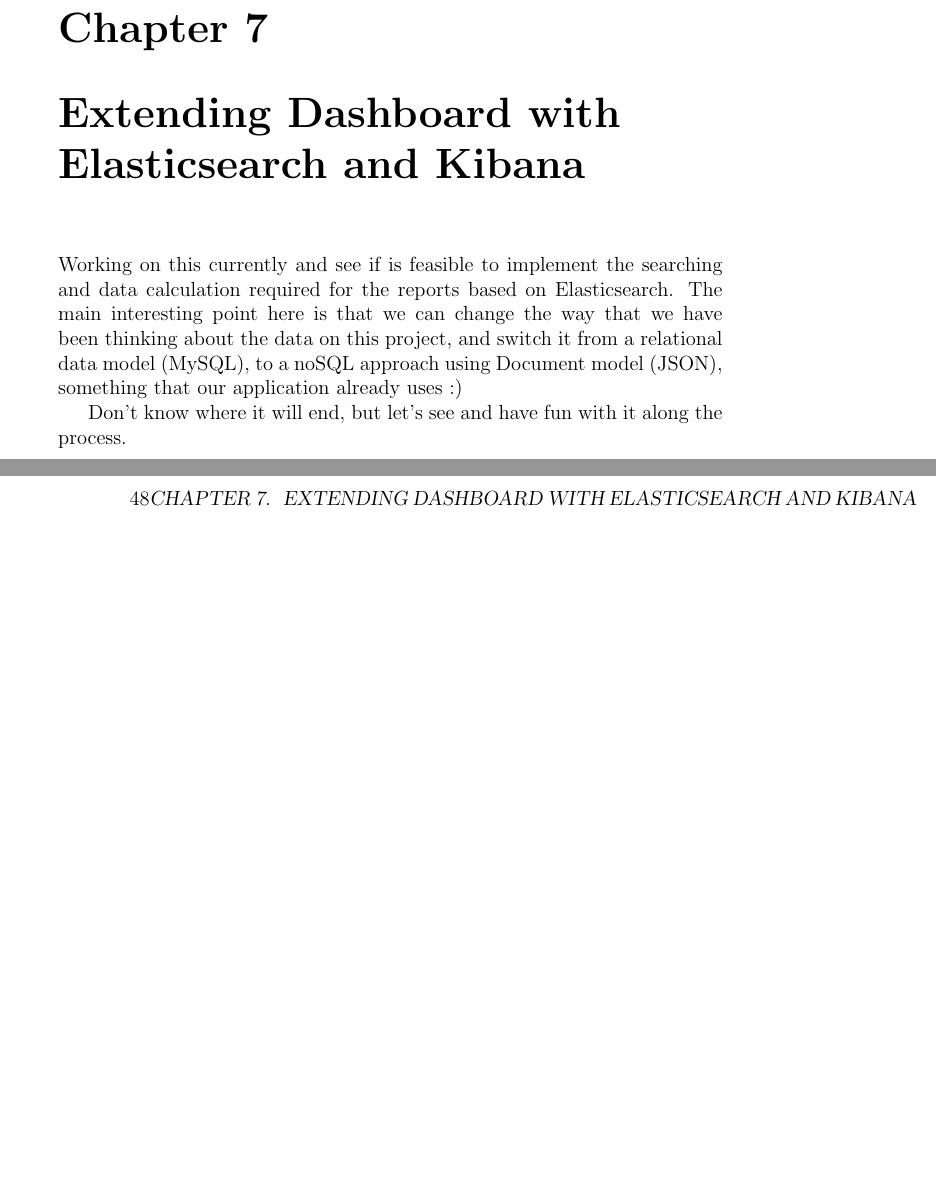
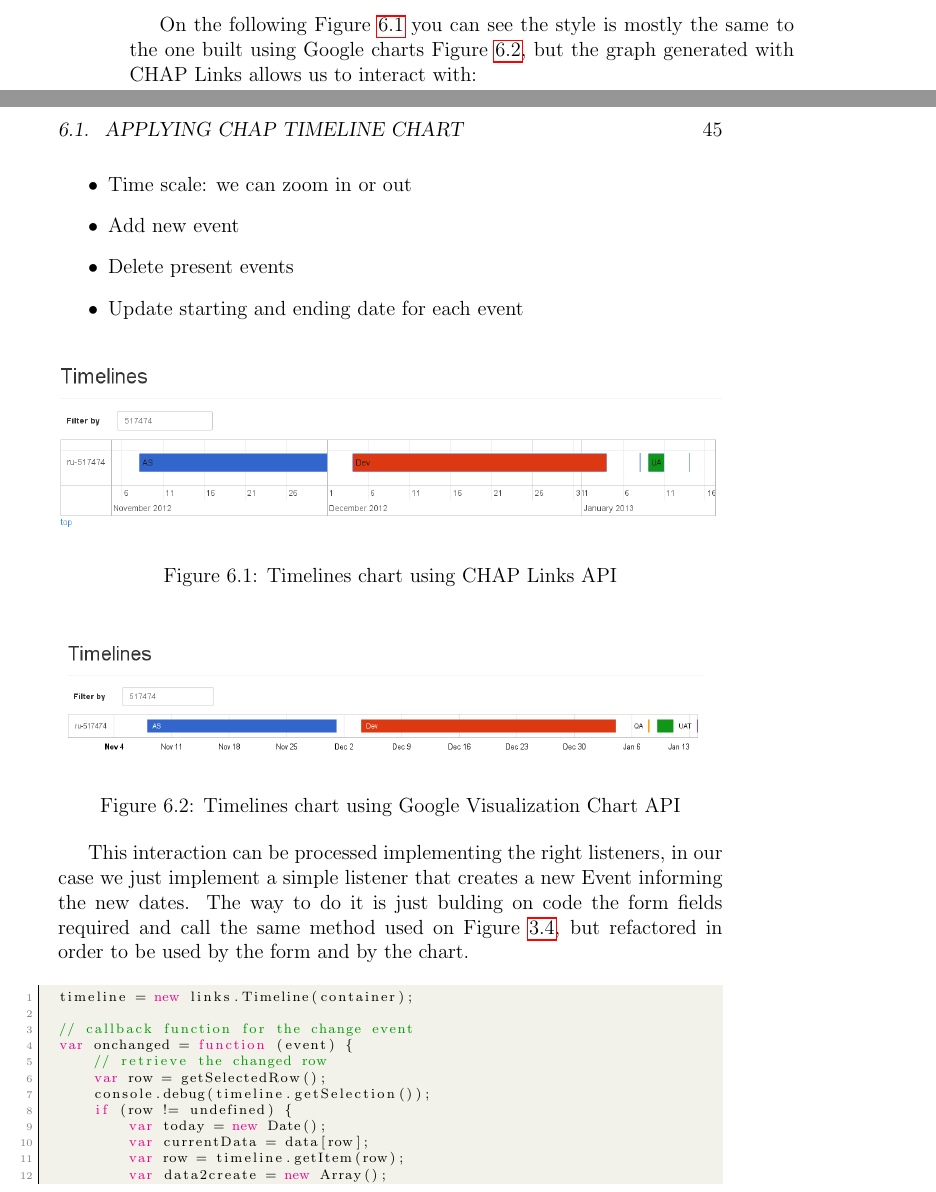
Before and after one commit to beldog/dashboard-doc, a LaTeX thesis (dashboard-doc/Dashboard.tex, which reads dashboard-doc/Dashboard_PhaseTwo.tex): two parts of pages 47 and 48 of 51 before the commit and two parts of pages 44 and 45 of 49 after it, joined at a grey line, cut at the place of the change, the shorter picture padded with empty space. Compiled offline with pdfLaTeX.

Commit message:
Updated CH2 with latest developments

```diff
--- a/dashboard-doc/Dashboard_PhaseTwo.tex
+++ b/dashboard-doc/Dashboard_PhaseTwo.tex
@@ -150,13 +150,50 @@
   element.
 \end{itemize}
 
-\chapter{Extending Dashboard with Elasticsearch and Kibana}
-Working on this currently and see if is feasible to implement the searching and
-data calculation required for the reports based on Elasticsearch. The
-main interesting point here is that we can change the way that we have been
-thinking about the data on this project, and switch it from a relational data
-model (MySQL), to a noSQL approach using Document model (JSON), something that our
-application already uses :)
+On the following \reffigure{f_timeline_chap} you can see the style is mostly the
+same to the one built using Google charts \reffigure{f_timeline_google},
+but the graph generated with CHAP Links allows us to interact with:
+\begin{itemize}
+  \item Time scale: we can zoom in or out
+  \item Add new event
+  \item Delete present events
+  \item Update starting and ending date for each event
+\end{itemize}
 
-Don't know where it will end, but let's see and have fun with it along the
-process.
+\begin{figure}[ht!]
+	\centering
+   	\includegraphics[width=1\textwidth]{./resources/timeline_chap.png}
+   	\caption{Timelines chart using CHAP Links API}
+   	\label{f_timeline_chap}
+\end{figure}
+
+\begin{figure}[ht!]
+	\centering
+   	\includegraphics[width=1\textwidth]{./resources/timeline_google.png}
+   	\caption{Timelines chart using Google Visualization Chart API}
+   	\label{f_timeline_google}
+\end{figure}
+
+This interaction can be processed implementing the right listeners, in our case
+we just implement a simple listener that creates a new Event informing the new
+dates. The way to do it is just bulding on code the form fields required and
+call the same method used on \reffigure{f_migration_addnewevent_jquery}, but
+refactored in order to be used by the form and by the chart.
+
+\begin{lstlisting}[language=Javascript,breaklines=true,caption=CHAP On\
+change\ event,label=f_interactivetimelines_onchange_code]
+timeline = new links.Timeline(container);
+
+// callback function for the change event
+var onchanged = function (event) {
+    // retrieve the changed row
+    var row = getSelectedRow();
+    console.debug(timeline.getSelection());
+    if (row != undefined) {
+        var today = new Date();
+        var currentData = data[row];
+        var row = timeline.getItem(row);
+        var data2create = new Array();
+
+        data2create.push({'name':'project_id', 'value': currentData['ticket']});
+        data2create.push({'name':'country', 'value': currentData['country']});
```
Also changed, not shown: dashboard-doc/Dashboard.tex (+11 -11 lines), dashboard-doc/Dashboard_PhaseOne.tex (+1 -1 lines), dashboard-doc/resources/timeline_chap.png (added), dashboard-doc/resources/timeline_google.png (added), dashboard-doc/Dashboard_PhaseTwo.tex (77 more changed lines).
